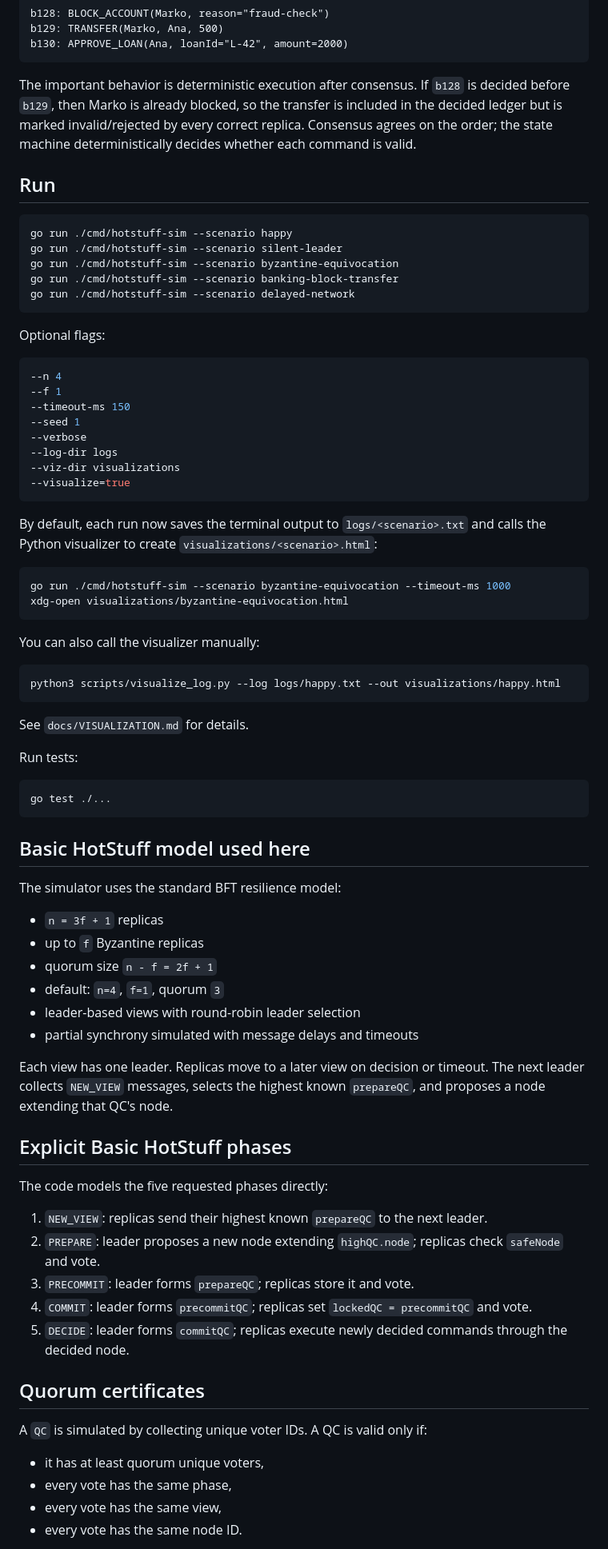
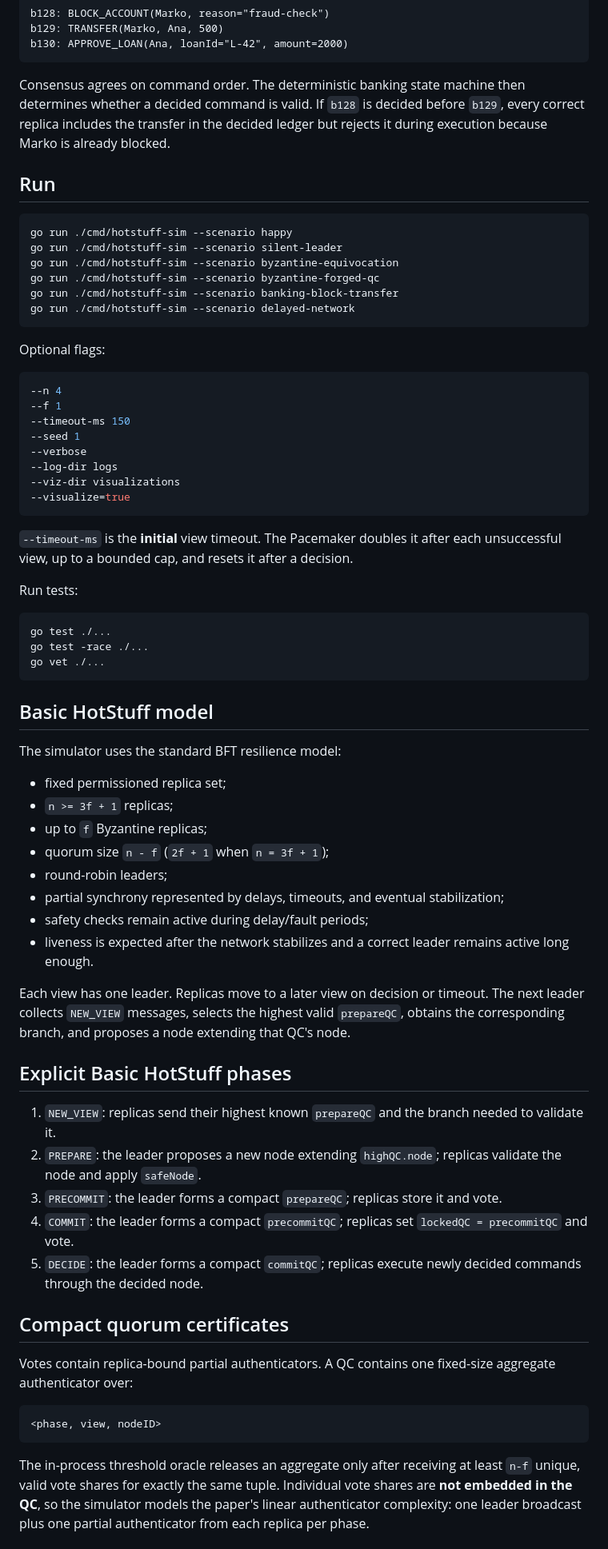
Before and after one commit to ognjen217/HotStuffBFT, a Markdown page: README.md, the part around one of its changes. Shown at 80% size. GitHub-like rendering.

Commit message:
Document HotStuff compliance hardening

````diff
--- a/README.md
+++ b/README.md
@@ -28,7 +28,7 @@ b129: TRANSFER(Marko, Ana, 500)
 b130: APPROVE_LOAN(Ana, loanId="L-42", amount=2000)
 ```
 
-The important behavior is deterministic execution after consensus. If `b128` is decided before `b129`, then Marko is already blocked, so the transfer is included in the decided ledger but is marked invalid/rejected by every correct replica. Consensus agrees on the order; the state machine deterministically decides whether each command is valid.
+Consensus agrees on command order. The deterministic banking state machine then determines whether a decided command is valid. If `b128` is decided before `b129`, every correct replica includes the transfer in the decided ledger but rejects it during execution because Marko is already blocked.
 
 ## Run
 
@@ -36,6 +36,7 @@ The important behavior is deterministic execution after consensus. If `b128` is
 go run ./cmd/hotstuff-sim --scenario happy
 go run ./cmd/hotstuff-sim --scenario silent-leader
 go run ./cmd/hotstuff-sim --scenario byzantine-equivocation
+go run ./cmd/hotstuff-sim --scenario byzantine-forged-qc
 go run ./cmd/hotstuff-sim --scenario banking-block-transfer
 go run ./cmd/hotstuff-sim --scenario delayed-network
 ```
@@ -53,56 +54,46 @@ Optional flags:
 --visualize=true
 ```
 
-By default, each run now saves the terminal output to `logs/<scenario>.txt` and calls the Python visualizer to create `visualizations/<scenario>.html`:
-
-```bash
-go run ./cmd/hotstuff-sim --scenario byzantine-equivocation --timeout-ms 1000
-xdg-open visualizations/byzantine-equivocation.html
-```
-
-You can also call the visualizer manually:
-
-```bash
-python3 scripts/visualize_log.py --log logs/happy.txt --out visualizations/happy.html
-```
-
-See `docs/VISUALIZATION.md` for details.
+`--timeout-ms` is the **initial** view timeout. The Pacemaker doubles it after each unsuccessful view, up to a bounded cap, and resets it after a decision.
 
 Run tests:
 
 ```bash
 go test ./...
+go test -race ./...
+go vet ./...
 ```
 
-## Basic HotStuff model used here
+## Basic HotStuff model
 
 The simulator uses the standard BFT resilience model:
 
-- `n = 3f + 1` replicas
-- up to `f` Byzantine replicas
-- quorum size `n - f = 2f + 1`
-- default: `n=4`, `f=1`, quorum `3`
-- leader-based views with round-robin leader selection
-- partial synchrony simulated with message delays and timeouts
+- fixed permissioned replica set;
+- `n >= 3f + 1` replicas;
+- up to `f` Byzantine replicas;
+- quorum size `n - f` (`2f + 1` when `n = 3f + 1`);
+- round-robin leaders;
+- partial synchrony represented by delays, timeouts, and eventual stabilization;
+- safety checks remain active during delay/fault periods;
+- liveness is expected after the network stabilizes and a correct leader remains active long enough.
 
-Each view has one leader. Replicas move to a later view on decision or timeout. The next leader collects `NEW_VIEW` messages, selects the highest known `prepareQC`, and proposes a node extending that QC's node.
+Each view has one leader. Replicas move to a later view on decision or timeout. The next leader collects `NEW_VIEW` messages, selects the highest valid `prepareQC`, obtains the corresponding branch, and proposes a node extending that QC's node.
 
 ## Explicit Basic HotStuff phases
 
-The code models the five requested phases directly:
+1. `NEW_VIEW`: replicas send their highest known `prepareQC` and the branch needed to validate it.
+2. `PREPARE`: the leader proposes a new node extending `highQC.node`; replicas validate the node and apply `safeNode`.
+3. `PRECOMMIT`: the leader forms a compact `prepareQC`; replicas store it and vote.
+4. `COMMIT`: the leader forms a compact `precommitQC`; replicas set `lockedQC = precommitQC` and vote.
+5. `DECIDE`: the leader forms a compact `commitQC`; replicas execute newly decided commands through the decided node.
 
-1. `NEW_VIEW`: replicas send their highest known `prepareQC` to the next leader.
-2. `PREPARE`: leader proposes a new node extending `highQC.node`; replicas check `safeNode` and vote.
-3. `PRECOMMIT`: leader forms `prepareQC`; replicas store it and vote.
-4. `COMMIT`: leader forms `precommitQC`; replicas set `lockedQC = precommitQC` and vote.
-5. `DECIDE`: leader forms `commitQC`; replicas execute newly decided commands through the decided node.
+## Compact quorum certificates
 
-## Quorum certificates
+Votes contain replica-bound partial authenticators. A QC contains one fixed-size aggregate authenticator over:
 
-A `QC` is simulated by collecting unique voter IDs. A QC is valid only if:
+```text
+<phase, view, nodeID>
+```
 
-- it has at least quorum unique voters,
-- every vote has the same phase,
-- every vote has the same view,
-- every vote has the same node ID.
+The in-process threshold oracle releases an aggregate only after receiving at least `n-f` unique, valid vote shares for exactly the same tuple. Individual vote shares are **not embedded in the QC**, so the simulator models the paper's linear authenticator complexity: one leader broadcast plus one partial authenticator from each replica per phase.
 
````
Also changed, not shown: other parts of README.md (+59 -34 lines).
